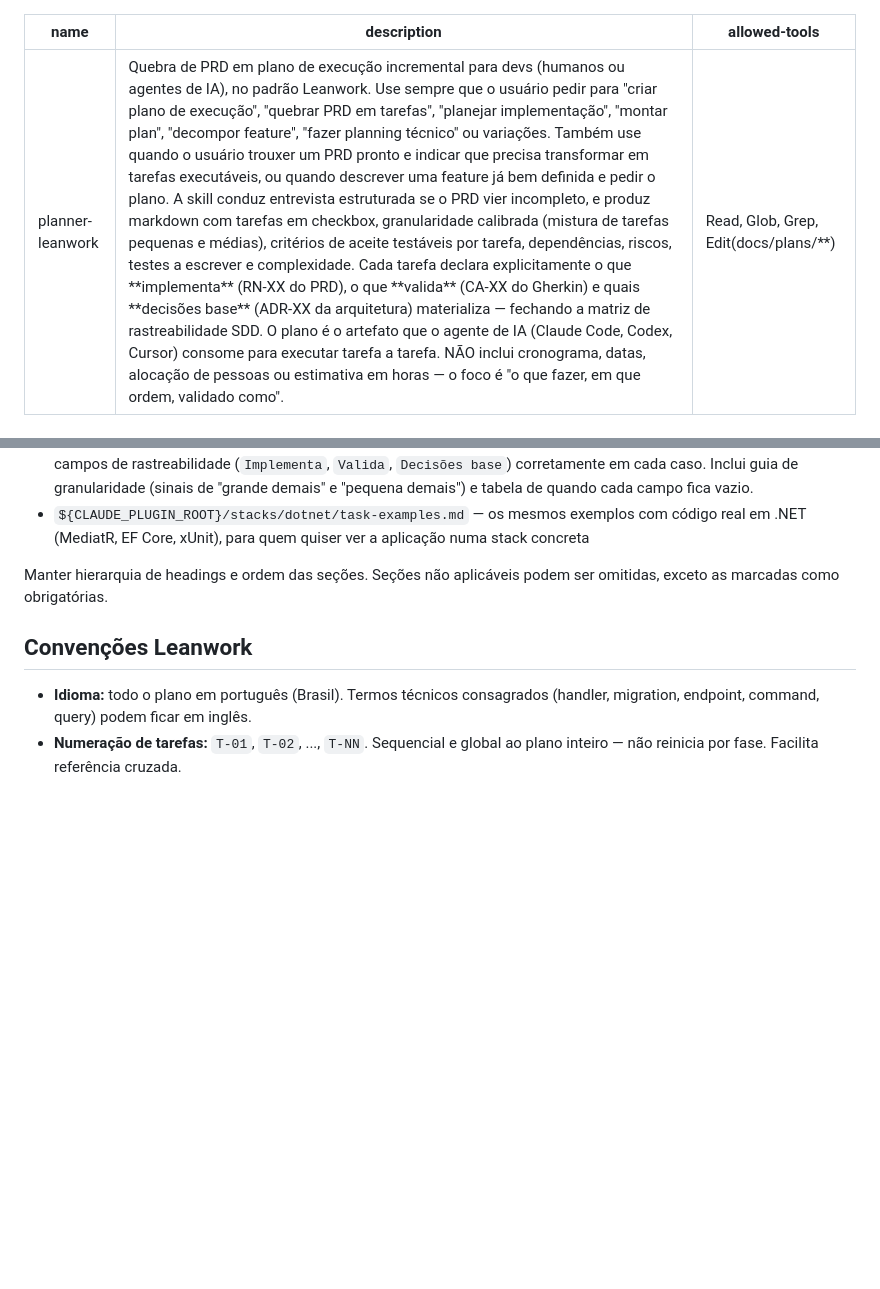
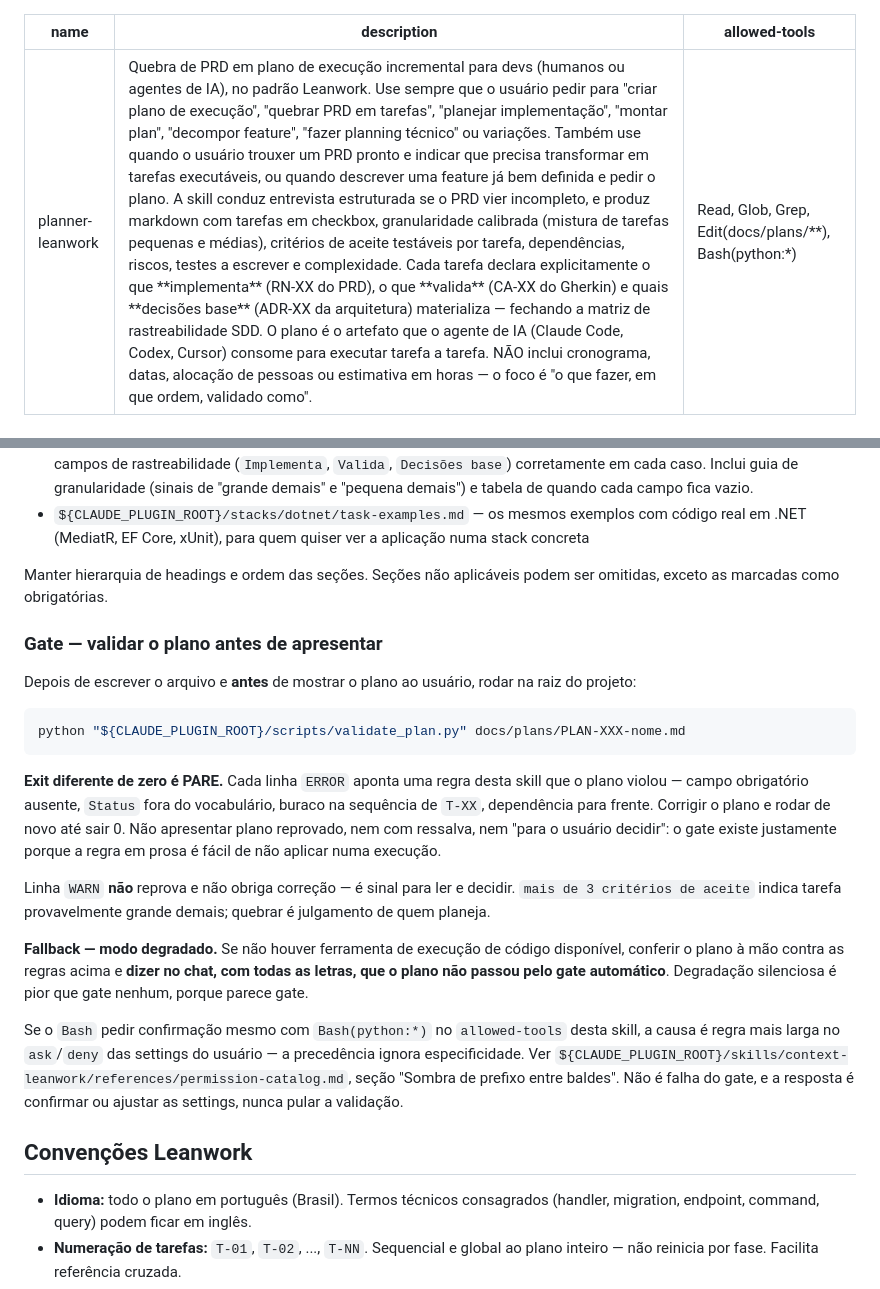
Before and after one commit to leanwork/leanwork-sdd, a Markdown page: skills/planner-leanwork/SKILL.md, 2 parts joined by grey strips. Drawn GitHub-style; blank space fills up the shorter version.

````diff
--- a/skills/planner-leanwork/SKILL.md
+++ b/skills/planner-leanwork/SKILL.md
@@ -1,7 +1,7 @@
 ---
 name: planner-leanwork
 description: Quebra de PRD em plano de execução incremental para devs (humanos ou agentes de IA), no padrão Leanwork. Use sempre que o usuário pedir para "criar plano de execução", "quebrar PRD em tarefas", "planejar implementação", "montar plan", "decompor feature", "fazer planning técnico" ou variações. Também use quando o usuário trouxer um PRD pronto e indicar que precisa transformar em tarefas executáveis, ou quando descrever uma feature já bem definida e pedir o plano. A skill conduz entrevista estruturada se o PRD vier incompleto, e produz markdown com tarefas em checkbox, granularidade calibrada (mistura de tarefas pequenas e médias), critérios de aceite testáveis por tarefa, dependências, riscos, testes a escrever e complexidade. Cada tarefa declara explicitamente o que **implementa** (RN-XX do PRD), o que **valida** (CA-XX do Gherkin) e quais **decisões base** (ADR-XX da arquitetura) materializa — fechando a matriz de rastreabilidade SDD. O plano é o artefato que o agente de IA (Claude Code, Codex, Cursor) consome para executar tarefa a tarefa. NÃO inclui cronograma, datas, alocação de pessoas ou estimativa em horas — o foco é "o que fazer, em que ordem, validado como".
-allowed-tools: Read, Glob, Grep, Edit(docs/plans/**)
+allowed-tools: Read, Glob, Grep, Edit(docs/plans/**), Bash(python:*)
 ---
 
 # Planner Leanwork — Plano de Execução
@@ -86,6 +86,22 @@ Recursos auxiliares:
 
 Manter hierarquia de headings e ordem das seções. Seções não aplicáveis podem ser omitidas, exceto as marcadas como obrigatórias.
 
+### Gate — validar o plano antes de apresentar
+
+Depois de escrever o arquivo e **antes** de mostrar o plano ao usuário, rodar na raiz do projeto:
+
+```bash
+python "${CLAUDE_PLUGIN_ROOT}/scripts/validate_plan.py" docs/plans/PLAN-XXX-nome.md
+```
+
+**Exit diferente de zero é PARE.** Cada linha `ERROR` aponta uma regra desta skill que o plano violou — campo obrigatório ausente, `Status` fora do vocabulário, buraco na sequência de `T-XX`, dependência para frente. Corrigir o plano e rodar de novo até sair 0. Não apresentar plano reprovado, nem com ressalva, nem "para o usuário decidir": o gate existe justamente porque a regra em prosa é fácil de não aplicar numa execução.
+
+Linha `WARN` **não** reprova e não obriga correção — é sinal para ler e decidir. `mais de 3 critérios de aceite` indica tarefa provavelmente grande demais; quebrar é julgamento de quem planeja.
+
+**Fallback — modo degradado.** Se não houver ferramenta de execução de código disponível, conferir o plano à mão contra as regras acima e **dizer no chat, com todas as letras, que o plano não passou pelo gate automático**. Degradação silenciosa é pior que gate nenhum, porque parece gate.
+
+Se o `Bash` pedir confirmação mesmo com `Bash(python:*)` no `allowed-tools` desta skill, a causa é regra mais larga no `ask`/`deny` das settings do usuário — a precedência ignora especificidade. Ver `${CLAUDE_PLUGIN_ROOT}/skills/context-leanwork/references/permission-catalog.md`, seção "Sombra de prefixo entre baldes". Não é falha do gate, e a resposta é confirmar ou ajustar as settings, nunca pular a validação.
+
 ## Convenções Leanwork
 
 - **Idioma:** todo o plano em português (Brasil). Termos técnicos consagrados (handler, migration, endpoint, command, query) podem ficar em inglês.
````
Also changed, not shown: commands/leanwork-execute.md (+14 -2 lines), commands/leanwork-review.md (+15 -1 lines).
